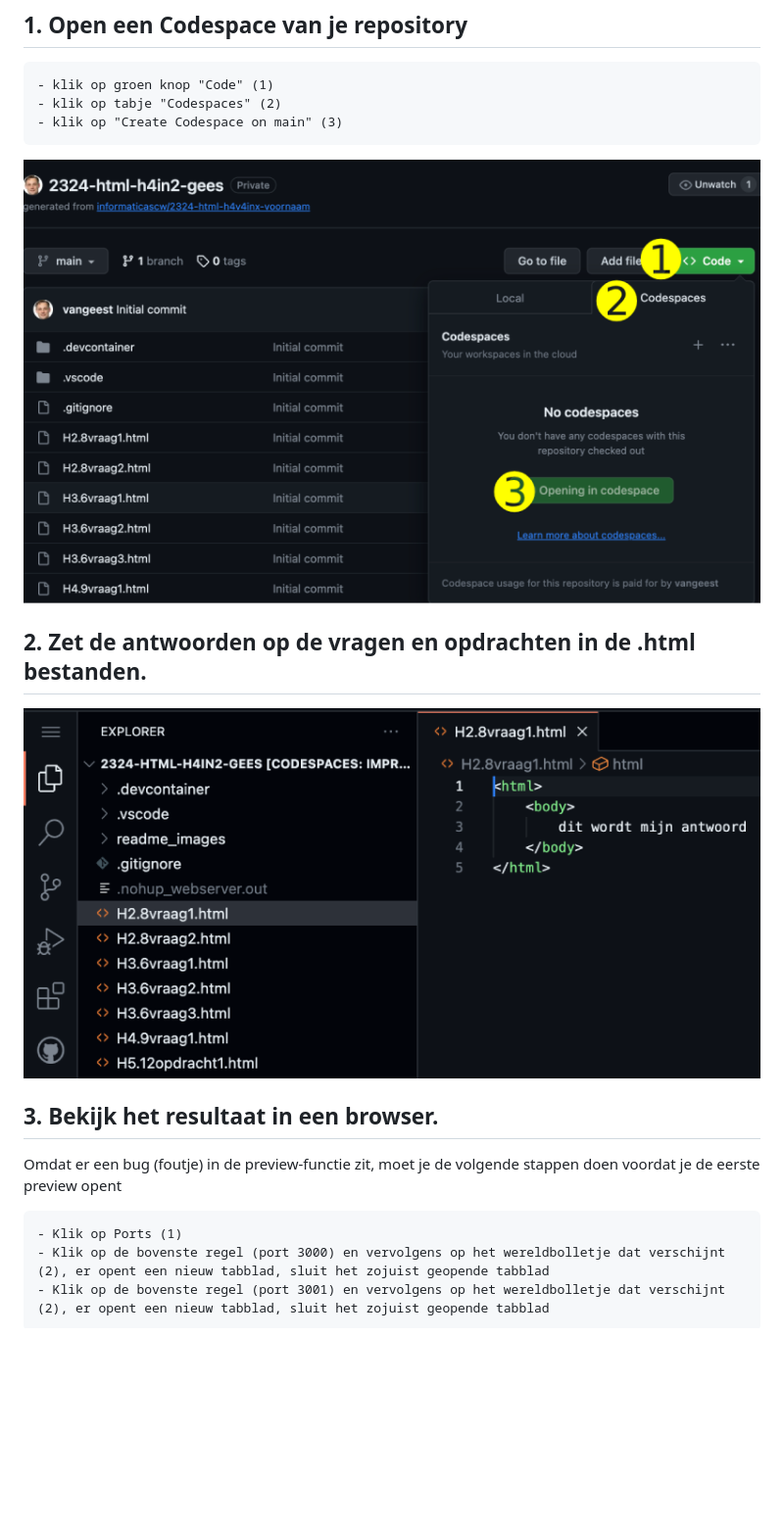
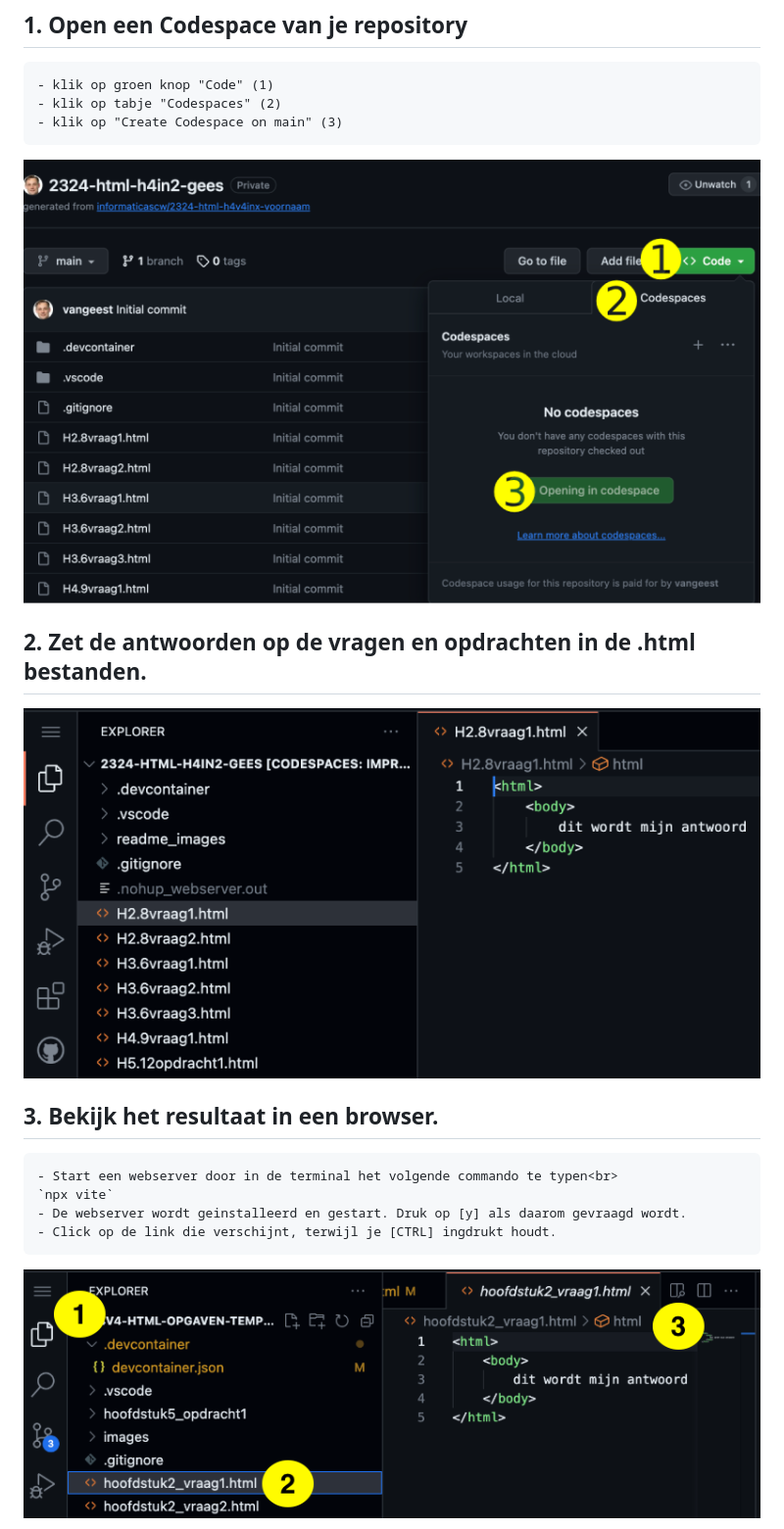
Before and after one commit to informaticascw/h4v4-html-opgaven-template, a Markdown page: README.md, the part around the change printed below. Shown: that part at 98% size. Drawn GitHub-style; blank space fills up the shorter version.

Commit message:
vite

```diff
--- a/README.md
+++ b/README.md
@@ -7,17 +7,18 @@ Template voor het maken van oefenopgaven over HTML & Webdesign uit [Fundament Ke
     - klik op tabje "Codespaces" (2)
     - klik op "Create Codespace on main" (3)
 
-![Codespace](images/codespace.png)
+![Codespace](README_images/codespace.png)
 
 ## 2. Zet de antwoorden op de vragen en opdrachten in de .html bestanden.
 
-![Bestanden](images/bestand.png)
+![Bestanden](README_images/bestand.png)
 
 ## 3. Bekijk het resultaat in een browser.
 
-Omdat er een bug (foutje) in de preview-functie zit, moet je de volgende stappen doen voordat je de eerste preview opent
+    - Start een webserver door in de terminal het volgende commando te typen<br>
+    `npx vite`
+    - De webserver wordt geinstalleerd en gestart. Druk op [y] als daarom gevraagd wordt.
+    - Click op de link die verschijnt, terwijl je [CTRL] ingdrukt houdt.
 
-    - Klik op Ports (1)
-    - Klik op de bovenste regel (port 3000) en vervolgens op het wereldbolletje dat verschijnt (2), er opent een nieuw tabblad, sluit het zojuist geopende tabblad
-    - Klik op de bovenste regel (port 3001) en vervolgens op het wereldbolletje dat verschijnt (2), er opent een nieuw tabblad, sluit het zojuist geopende tabblad
+![Preview](README_images/preview.png)
 
```
Also changed, not shown: other parts of README.md (+3 -10 lines), README_images/bestand.png (renamed from images/bestand.png), README_images/codespace.png (renamed from images/codespace.png), README_images/commit.png (renamed from images/commit.png), README_images/preview.png (renamed from images/preview.png), README_images/previewbug.png (renamed from images/previewbug.png), README_images/template.png (renamed from images/template.png), 16 other files.
